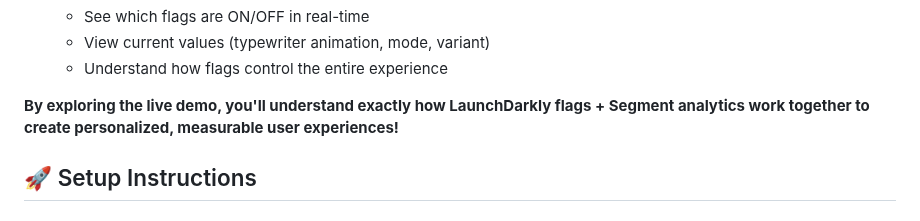
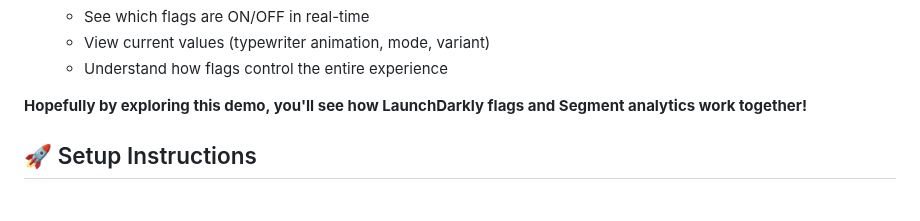
Before and after one commit to noluwalo/about-me-feature-flags, a Markdown page: README.md, the part around the change. Rendered like a GitHub page.

Commit message:
Update demo explanation to simplify message
Update README.md to clarify the purpose of the live demo by simplifying the explanation of how LaunchDarkly flags and Segment analytics work together.

Replit-Commit-Author: Agent
Replit-Commit-Session-Id: 1674cb09-0f6f-42dc-ab74-a835d635f249
Replit-Commit-Checkpoint-Type: full_checkpoint
Replit-Commit-Screenshot-Url: https://storage.googleapis.com/screenshot-production-us-central1/b93cf3d1-66b7-4349-863d-b1c51311cb49/1674cb09-0f6f-42dc-ab74-a835d635f249/P1rVNcs

```diff
--- a/README.md
+++ b/README.md
@@ -86,7 +86,7 @@ This live demo is a **published website** connected to my **LaunchDarkly account
    - View current values (typewriter animation, mode, variant)
    - Understand how flags control the entire experience
 
-**By exploring the live demo, you'll understand exactly how LaunchDarkly flags + Segment analytics work together to create personalized, measurable user experiences!**
+**Hopefully by exploring this demo, you'll see how LaunchDarkly flags and Segment analytics work together!**
 
 ## 🚀 Setup Instructions
 
```
